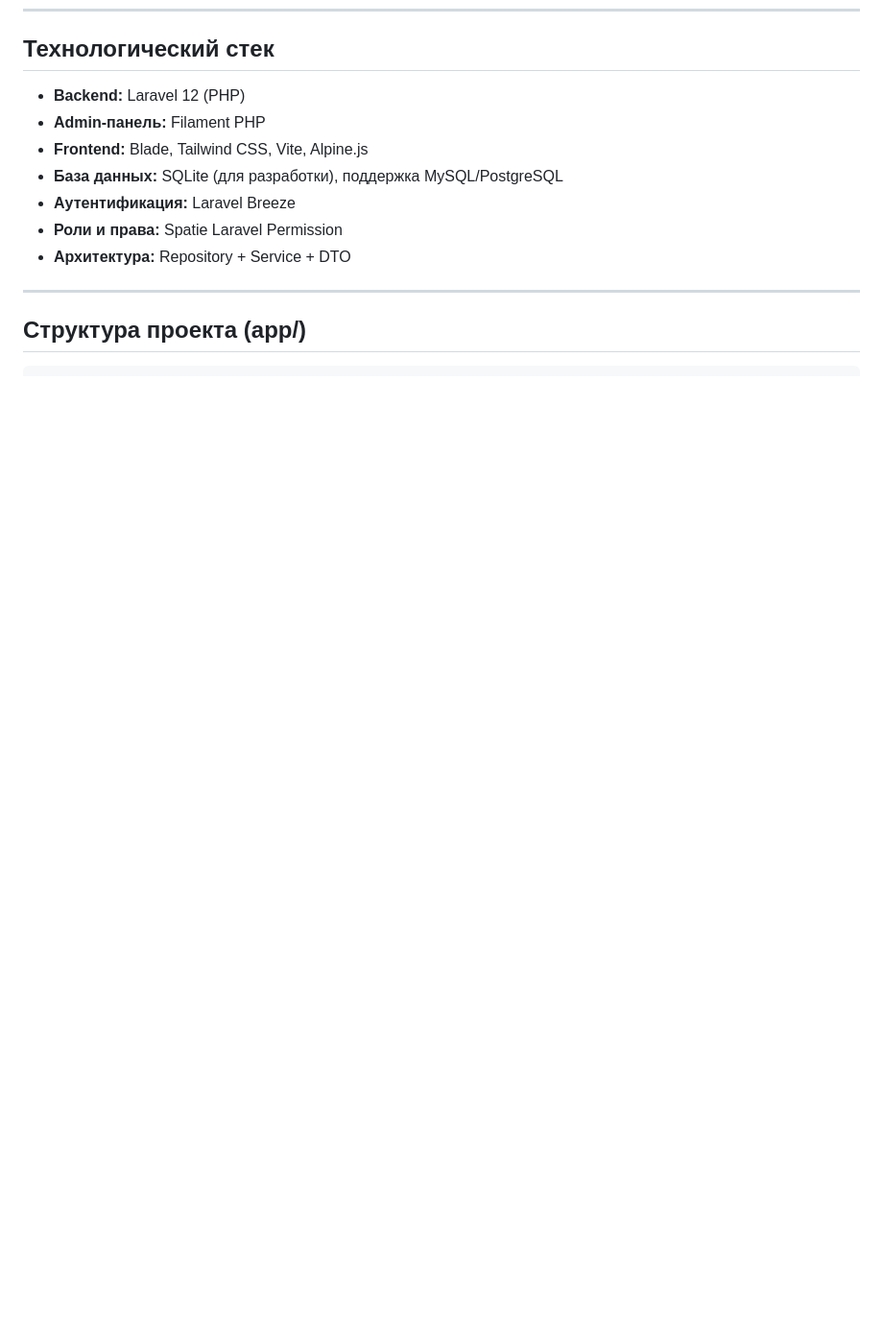
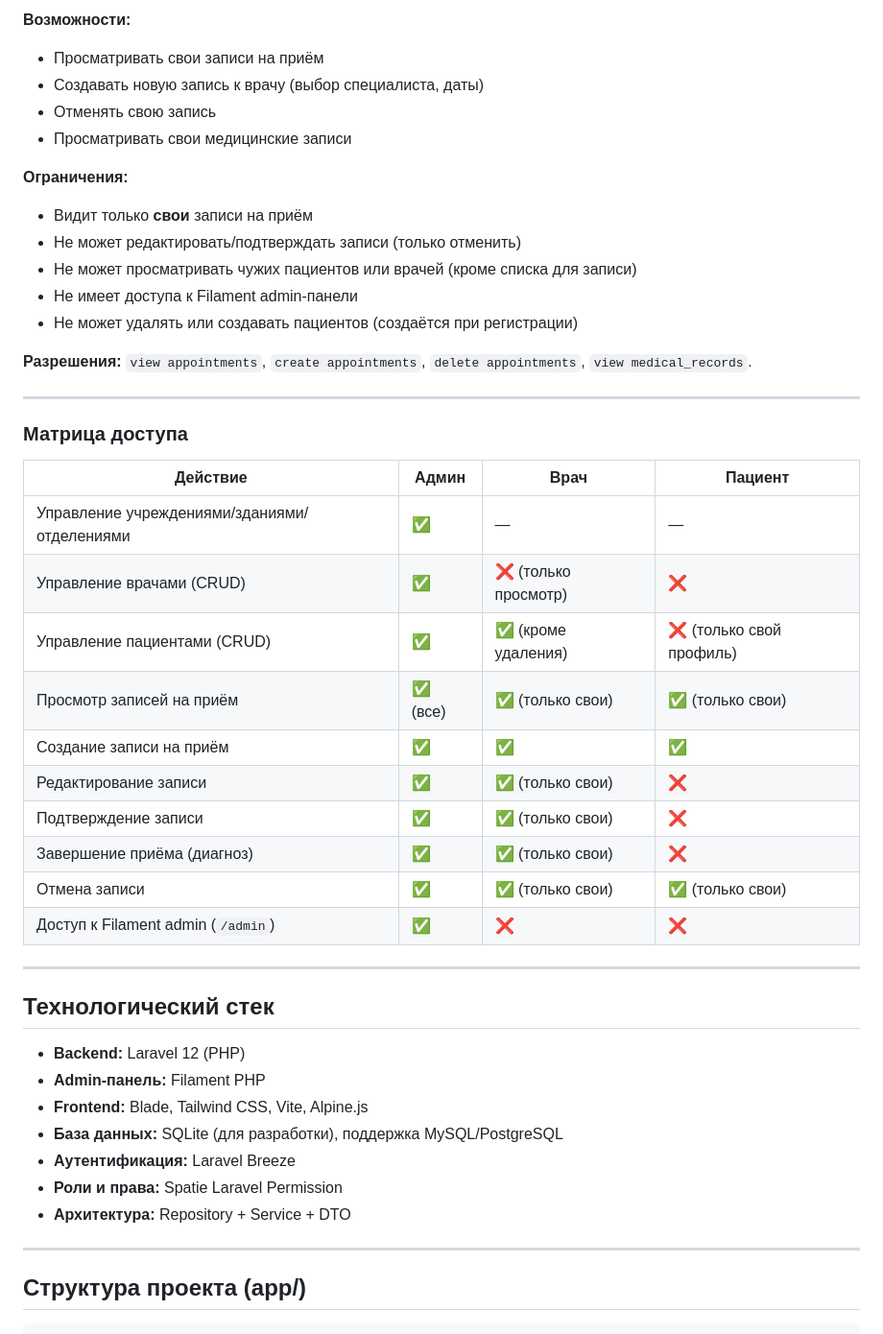
Before and after one commit to Iluha2006/MedSystem, a Markdown page: README.md, the part around one of its changes. Shown at 96% size. GitHub-like rendering; blank space fills up the shorter version.

```diff
--- a/README.md
+++ b/README.md
@@ -130,3 +184,37 @@ Facility ──┬── Building ── Department ── Ward ── Bed ─
+**Возможности:**
+- Просматривать свои записи на приём
+- Создавать новую запись к врачу (выбор специалиста, даты)
+- Отменять свою запись
+- Просматривать свои медицинские записи
+
+**Ограничения:**
+- Видит только **свои** записи на приём
+- Не может редактировать/подтверждать записи (только отменить)
+- Не может просматривать чужих пациентов или врачей (кроме списка для записи)
+- Не имеет доступа к Filament admin-панели
+- Не может удалять или создавать пациентов (создаётся при регистрации)
+
+**Разрешения:** `view appointments`, `create appointments`, `delete appointments`, `view medical_records`.
+
+---
+
+### Матрица доступа
+
+| Действие | Админ | Врач | Пациент |
+|---|---|---|---|
+| Управление учреждениями/зданиями/отделениями | ✅ | — | — |
+| Управление врачами (CRUD) | ✅ | ❌ (только просмотр) | ❌ |
+| Управление пациентами (CRUD) | ✅ | ✅ (кроме удаления) | ❌ (только свой профиль) |
+| Просмотр записей на приём | ✅ (все) | ✅ (только свои) | ✅ (только свои) |
+| Создание записи на приём | ✅ | ✅ | ✅ |
+| Редактирование записи | ✅ | ✅ (только свои) | ❌ |
+| Подтверждение записи | ✅ | ✅ (только свои) | ❌ |
+| Завершение приёма (диагноз) | ✅ | ✅ (только свои) | ❌ |
+| Отмена записи | ✅ | ✅ (только свои) | ✅ (только свои) |
+| Доступ к Filament admin (`/admin`) | ✅ | ❌ | ❌ |
+
+---
+
 ## Технологический стек
 
 - **Backend:** Laravel 12 (PHP)
```
Also changed, not shown: other parts of README.md (+54 -0 lines).
